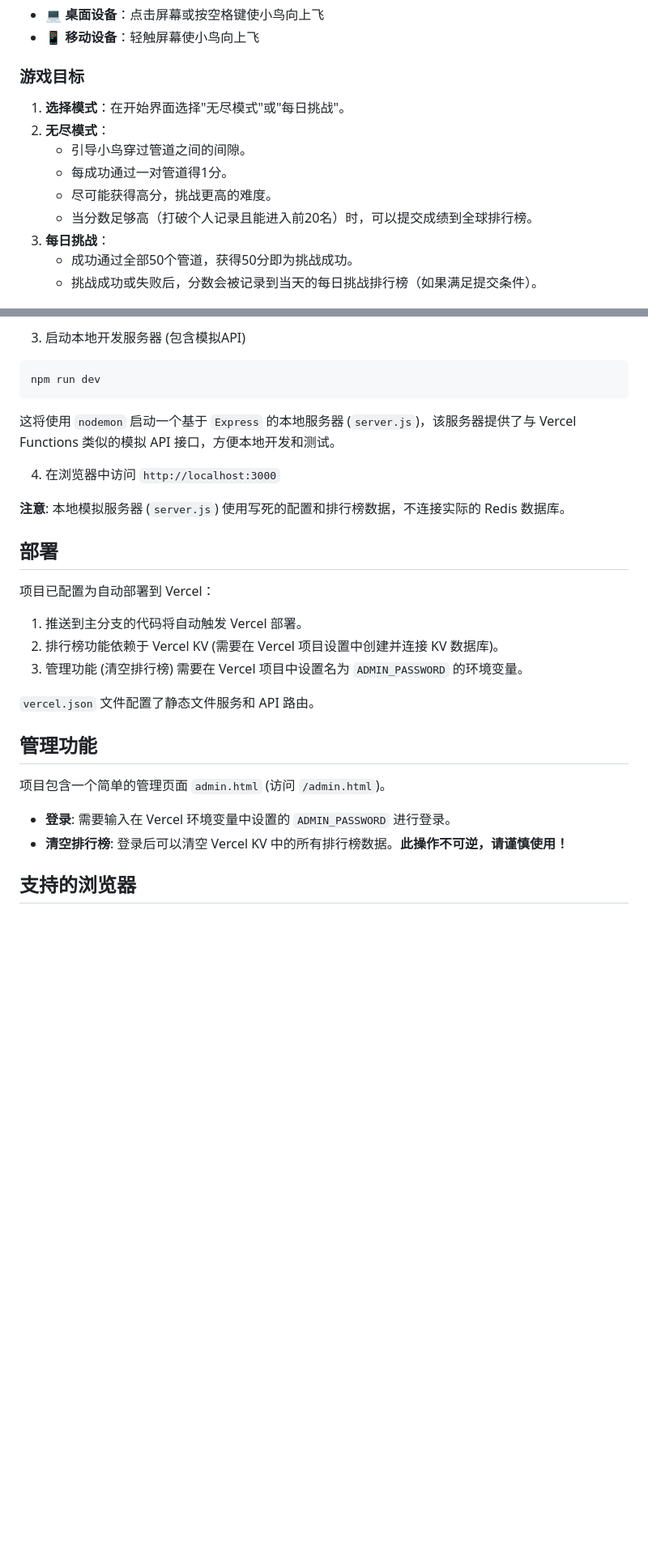
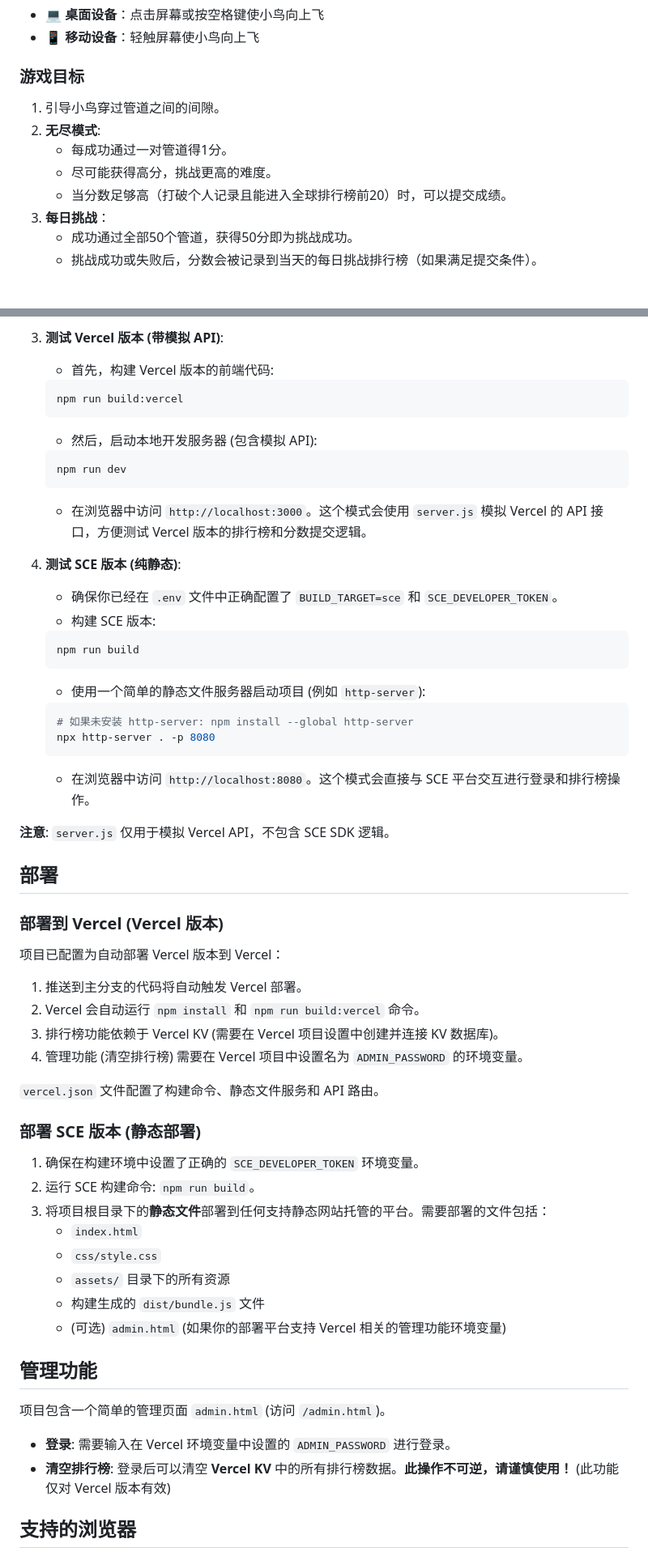
Before and after one commit to dashhuang/game-flappy-bird, a Markdown page: readme.md, 2 parts joined by grey strips. Shown: that part at 81% size. Rendered like a GitHub page; blank space fills up the shorter version.

````diff
--- a/readme.md
+++ b/readme.md
@@ -37,12 +40,11 @@
 - 📱 **移动设备**：轻触屏幕使小鸟向上飞
 
 ### 游戏目标
-1.  **选择模式**：在开始界面选择"无尽模式"或"每日挑战"。
-2.  **无尽模式**：
-    *   引导小鸟穿过管道之间的间隙。
+1.  引导小鸟穿过管道之间的间隙。
+2.  **无尽模式**:
     *   每成功通过一对管道得1分。
     *   尽可能获得高分，挑战更高的难度。
-    *   当分数足够高（打破个人记录且能进入前20名）时，可以提交成绩到全球排行榜。
+    *   当分数足够高（打破个人记录且能进入全球排行榜前20）时，可以提交成绩。
 3.  **每日挑战**：
     *   成功通过全部50个管道，获得50分即为挑战成功。
     *   挑战成功或失败后，分数会被记录到当天的每日挑战排行榜（如果满足提交条件）。
@@ -87,29 +132,59 @@ npm install
 
-3.  启动本地开发服务器 (包含模拟API)
-```bash
-npm run dev
-```
-   这将使用 `nodemon` 启动一个基于 `Express` 的本地服务器 (`server.js`)，该服务器提供了与 Vercel Functions 类似的模拟 API 接口，方便本地开发和测试。
+3.  **测试 Vercel 版本 (带模拟 API)**:
+    *   首先，构建 Vercel 版本的前端代码:
+      ```bash
+      npm run build:vercel
+      ```
+    *   然后，启动本地开发服务器 (包含模拟 API):
+      ```bash
+      npm run dev
+      ```
+    *   在浏览器中访问 `http://localhost:3000`。这个模式会使用 `server.js` 模拟 Vercel 的 API 接口，方便测试 Vercel 版本的排行榜和分数提交逻辑。
 
-4.  在浏览器中访问 `http://localhost:3000`
+4.  **测试 SCE 版本 (纯静态)**:
+    *   确保你已经在 `.env` 文件中正确配置了 `BUILD_TARGET=sce` 和 `SCE_DEVELOPER_TOKEN`。
+    *   构建 SCE 版本:
+      ```bash
+      npm run build
+      ```
+    *   使用一个简单的静态文件服务器启动项目 (例如 `http-server`):
+      ```bash
+      # 如果未安装 http-server: npm install --global http-server
+      npx http-server . -p 8080
+      ```
+    *   在浏览器中访问 `http://localhost:8080`。这个模式会直接与 SCE 平台交互进行登录和排行榜操作。
 
-**注意**: 本地模拟服务器 (`server.js`) 使用写死的配置和排行榜数据，不连接实际的 Redis 数据库。
+**注意**: `server.js` 仅用于模拟 Vercel API，不包含 SCE SDK 逻辑。
 
 ## 部署
 
-项目已配置为自动部署到 Vercel：
+### 部署到 Vercel (Vercel 版本)
+
+项目已配置为自动部署 Vercel 版本到 Vercel：
 1.  推送到主分支的代码将自动触发 Vercel 部署。
-2.  排行榜功能依赖于 Vercel KV (需要在 Vercel 项目设置中创建并连接 KV 数据库)。
-3.  管理功能 (清空排行榜) 需要在 Vercel 项目中设置名为 `ADMIN_PASSWORD` 的环境变量。
+2.  Vercel 会自动运行 `npm install` 和 `npm run build:vercel` 命令。
+3.  排行榜功能依赖于 Vercel KV (需要在 Vercel 项目设置中创建并连接 KV 数据库)。
+4.  管理功能 (清空排行榜) 需要在 Vercel 项目中设置名为 `ADMIN_PASSWORD` 的环境变量。
 
-`vercel.json` 文件配置了静态文件服务和 API 路由。
+`vercel.json` 文件配置了构建命令、静态文件服务和 API 路由。
+
+### 部署 SCE 版本 (静态部署)
+
+1.  确保在构建环境中设置了正确的 `SCE_DEVELOPER_TOKEN` 环境变量。
+2.  运行 SCE 构建命令: `npm run build`。
+3.  将项目根目录下的**静态文件**部署到任何支持静态网站托管的平台。需要部署的文件包括：
+    *   `index.html`
+    *   `css/style.css`
+    *   `assets/` 目录下的所有资源
+    *   构建生成的 `dist/bundle.js` 文件
+    *   (可选) `admin.html` (如果你的部署平台支持 Vercel 相关的管理功能环境变量)
 
 ## 管理功能
 
 项目包含一个简单的管理页面 `admin.html` (访问 `/admin.html`)。
 
 - **登录**: 需要输入在 Vercel 环境变量中设置的 `ADMIN_PASSWORD` 进行登录。
-- **清空排行榜**: 登录后可以清空 Vercel KV 中的所有排行榜数据。**此操作不可逆，请谨慎使用！**
+- **清空排行榜**: 登录后可以清空 **Vercel KV** 中的所有排行榜数据。**此操作不可逆，请谨慎使用！** (此功能仅对 Vercel 版本有效)
 
 ## 支持的浏览器
 
````
Also changed, not shown: other parts of readme.md (+64 -18 lines).
